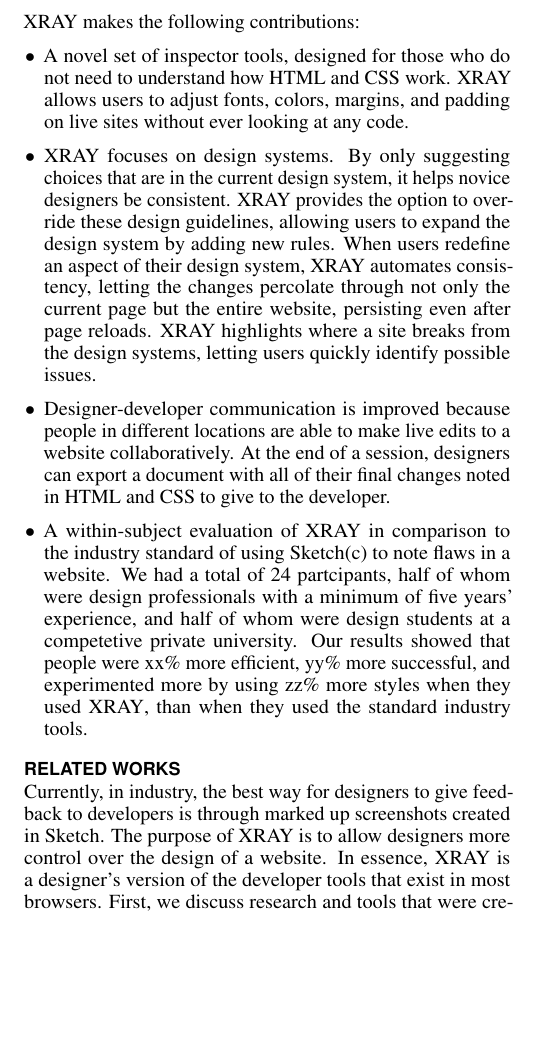
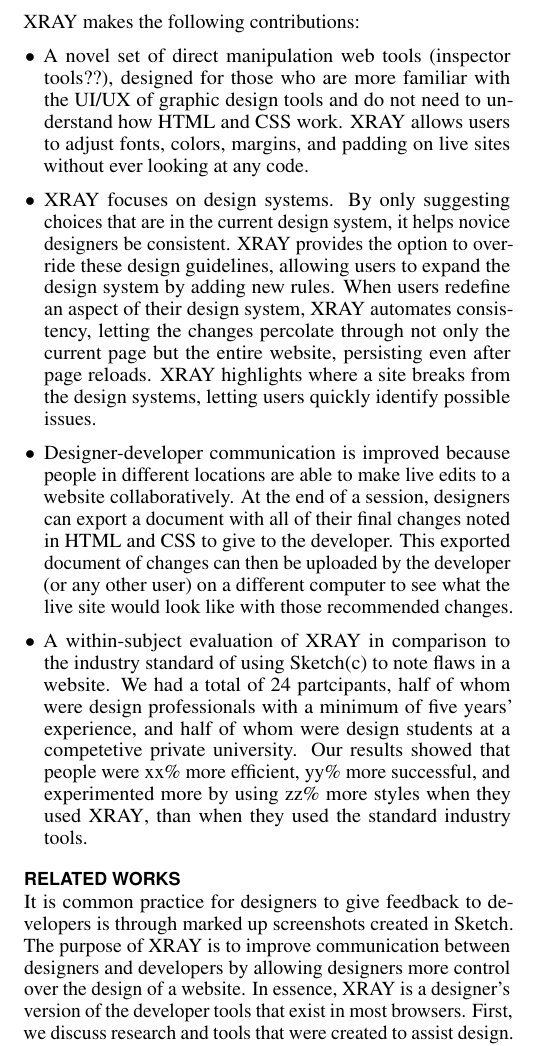
Before and after one commit to naomi789/xray, a LaTeX document (proceedings.tex): part of one column of page 2 of 7, cut so that both start at the same text, the shorter picture padded with empty space. Compiled offline with pdfLaTeX.

Commit message:
more edits from Kesler notes

```diff
--- a/proceedings.tex
+++ b/proceedings.tex
@@ -233,18 +233,18 @@
 \xray makes the following contributions:
 
 \begin{itemize}
-    \item A novel set of inspector tools, designed for those who do not need to understand how HTML and CSS work. \xray allows users to adjust fonts, colors, margins, and padding on live sites without ever looking at any code.
+    \item A novel set of direct manipulation web tools (inspector tools??), designed for those who are more familiar with the UI/UX of graphic design tools and do not need to understand how HTML and CSS work. \xray allows users to adjust fonts, colors, margins, and padding on live sites without ever looking at any code.
 
     \item \xray focuses on design systems. By only suggesting choices that are in the current design system, it helps novice designers be consistent. \xray provides the option to override these design guidelines, allowing users to expand the design system by adding new rules. When users redefine an aspect of their design system, \xray automates consistency, letting the changes percolate through not only the current page but the entire website, persisting even after page reloads. \xray highlights where a site breaks from the design systems, letting users quickly identify possible issues.
 
-    \item Designer-developer communication is improved because people in different locations are able to make live edits to a website collaboratively. At the end of a session, designers can export a document with all of their final changes noted in HTML and CSS to give to the developer.
+    \item Designer-developer communication is improved because people in different locations are able to make live edits to a website collaboratively. At the end of a session, designers can export a document with all of their final changes noted in HTML and CSS to give to the developer. This exported document of changes can then be uploaded by the developer (or any other user) on a different computer to see what the live site would look like with those recommended changes.
 
     \item A within-subject evaluation of \xray in comparison to the industry standard of using Sketch(c) to note flaws in a website. We had a total of 24 partcipants, half of whom were design professionals with a minimum of five years' experience, and half of whom were design students at a competetive private university. Our results showed that people were xx\% more efficient, yy\% more successful, and experimented more by using zz\% more styles when they used \xray, than when they used the standard industry tools.
 \end{itemize}
 
 
 \section{Related Works}
-Currently, in industry, the best way for designers to give feedback to developers is through marked up screenshots created in Sketch. The purpose of \xray is to allow designers more control over the design of a website. In essence, \xray is a designer's version of the developer tools that exist in most browsers. First, we discuss research and tools that were created to assist design. Second, we discuss research and tools for development. Third, we discuss why \xray is needed to help bridge the divide between developers and designers.
+It is common practice for designers to give feedback to developers is through marked up screenshots created in Sketch. The purpose of \xray is to improve communication between designers and developers by allowing designers more control over the design of a website. In essence, \xray is a designer's version of the developer tools that exist in most browsers. First, we discuss research and tools that were created to assist design. Second, we discuss research and tools for development. Third, we discuss why \xray is needed to help bridge the divide between developers and designers.
 
 \subsection{Designers}
 Examples play a critical role in the creative process \cite{getting_inspired_designs_in_creativity_Herring_CHI_2009}. Research has discussed the role of examples in non-routine design \cite{creativity_in_design_activities_Bonnardel_CandC_1999}, how different examples are used in design \cite{getting_inspired_designs_in_creativity_Herring_CHI_2009}, and the impact of examples \cite{effects_of_examples_on_design_activities_Purcell_1992_kbc}. Researchers have created galleries of designs in order to provide designers with examples.
```
